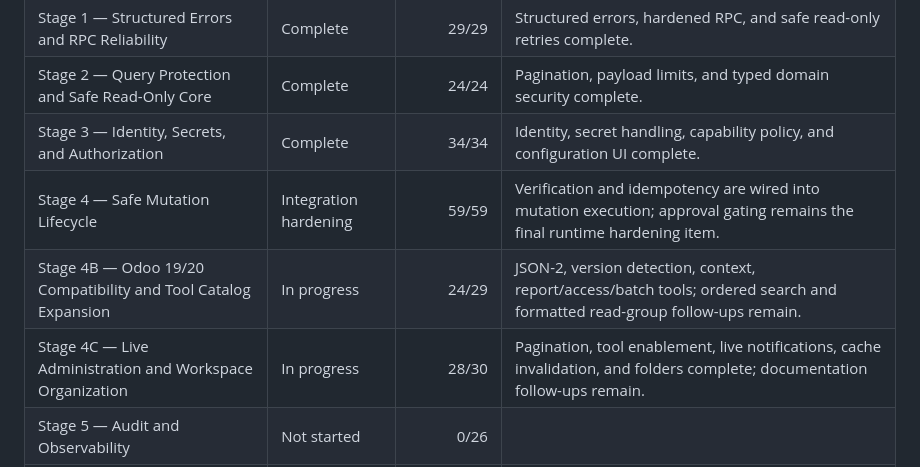
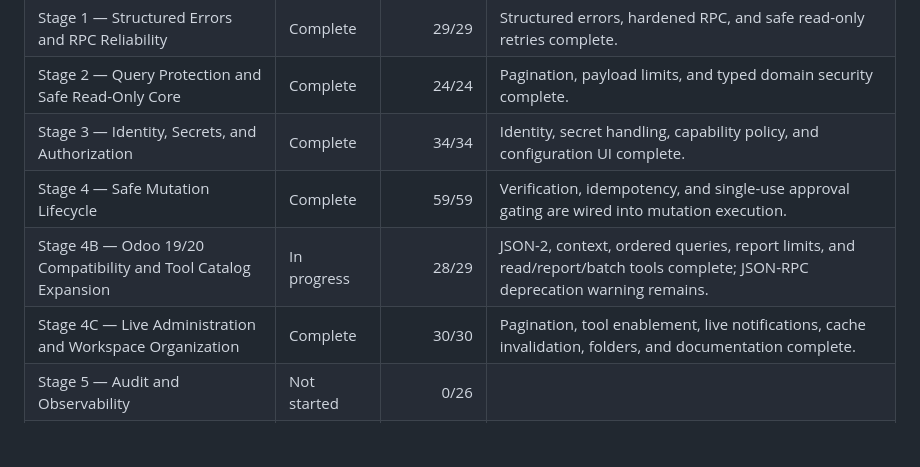
Before and after one commit to dimastriann/odoo-erp-mcp, a Markdown page: ROADMAP.md, the part around one of its changes. Drawn GitHub-style; blank space fills up the shorter version.

Commit message:
docs(roadmap):close-stage-4b-and-4c-gaps

```diff
--- a/ROADMAP.md
+++ b/ROADMAP.md
@@ -825,9 +825,9 @@ IDs, write values, or flat domains may now be rejected earlier.
 | Stage 1 — Structured Errors and RPC Reliability | Complete | 29/29 | Structured errors, hardened RPC, and safe read-only retries complete. |
 | Stage 2 — Query Protection and Safe Read-Only Core | Complete | 24/24 | Pagination, payload limits, and typed domain security complete. |
 | Stage 3 — Identity, Secrets, and Authorization | Complete | 34/34 | Identity, secret handling, capability policy, and configuration UI complete. |
-| Stage 4 — Safe Mutation Lifecycle | Integration hardening | 59/59 | Verification and idempotency are wired into mutation execution; approval gating remains the final runtime hardening item. |
-| Stage 4B — Odoo 19/20 Compatibility and Tool Catalog Expansion | In progress | 24/29 | JSON-2, version detection, context, report/access/batch tools; ordered search and formatted read-group follow-ups remain. |
-| Stage 4C — Live Administration and Workspace Organization | In progress | 28/30 | Pagination, tool enablement, live notifications, cache invalidation, and folders complete; documentation follow-ups remain. |
+| Stage 4 — Safe Mutation Lifecycle | Complete | 59/59 | Verification, idempotency, and single-use approval gating are wired into mutation execution. |
+| Stage 4B — Odoo 19/20 Compatibility and Tool Catalog Expansion | In progress | 28/29 | JSON-2, context, ordered queries, report limits, and read/report/batch tools complete; JSON-RPC deprecation warning remains. |
+| Stage 4C — Live Administration and Workspace Organization | Complete | 30/30 | Pagination, tool enablement, live notifications, cache invalidation, folders, and documentation complete. |
 | Stage 5 — Audit and Observability | Not started | 0/26 | |
 | Stage 6 — Odoo Semantic and Workflow Layer | Not started | 0/37 | |
 | Stage 7 — Business Tools and Analytics | Not started | 0/28 | |
```
Also changed, not shown: other parts of ROADMAP.md (+63 -63 lines), CHANGELOG.md (+4 -1 lines), README.md (+24 -0 lines).
